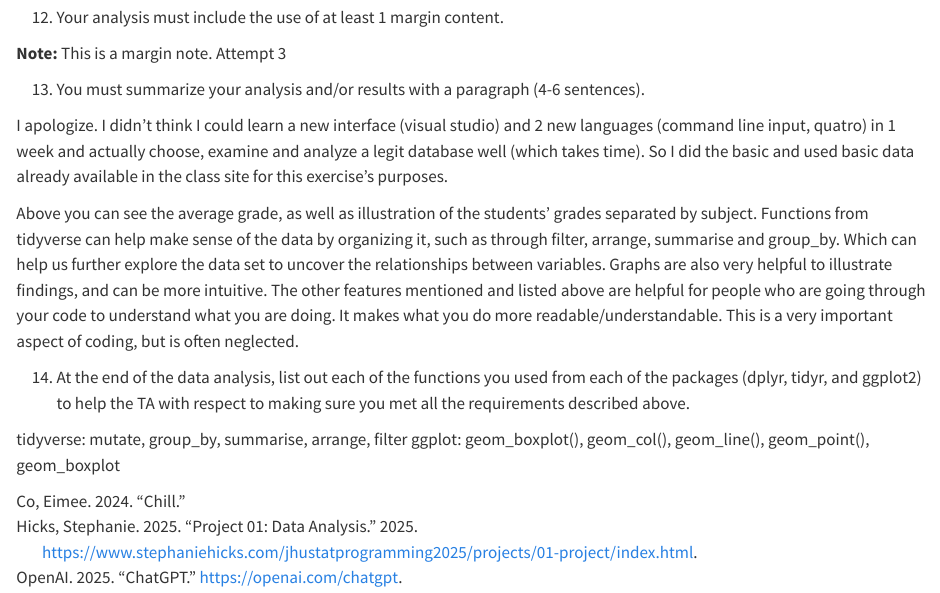
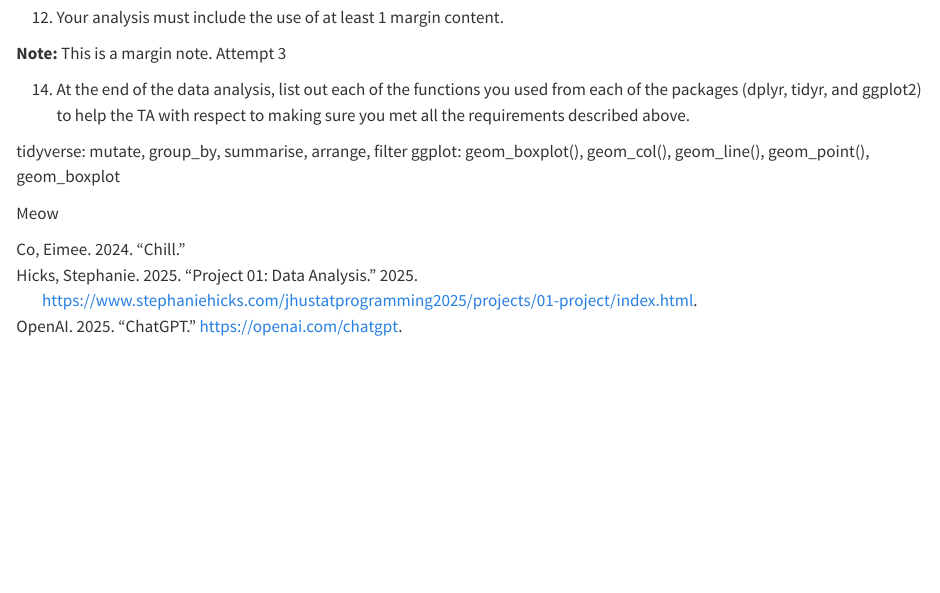
Before and after one commit to Esprit-Cat/biostat777-intro-eimee-co, a Quarto document (exampleanalysis.qmd): the page in a window 1100 px wide, from 6010 px down. Rendered offline with R 4.5, knitr and Pandoc in place of Quarto, with nearby package versions.

Commit message:
afeter hours

```diff
--- a/_quarto.yml
+++ b/_quarto.yml
@@ -9,3 +9,5 @@ website:
         href: index.qmd
       - text: "About"
         href: about.qmd
+      - text: "Research"
+        href: exampleanalysis.qmd
--- a/exampleanalysis.qmd
+++ b/exampleanalysis.qmd
@@ -117,17 +117,16 @@ see above
 
 12. Your analysis must include the use of at least 1 margin content.
 
-::: {.margin}
+::: {.column-margin}
 **Note:** This is a margin note. Attempt 3
 :::
 
-13. You must summarize your analysis and/or results with a paragraph (4-6 sentences).
 
-I apologize. I didn't think I could learn a new interface (visual studio) and 2 new languages (command line input, quatro) in 1 week and actually choose, examine and analyze a legit database well (which takes time). So I did the basic and used basic data already available in the class site for this exercise's purposes.
-
-Above you can see the average grade, as well as illustration of the students' grades separated by subject. Functions from tidyverse can help make sense of the data by organizing it, such as through filter, arrange, summarise and group_by. Which can help us further explore the data set to uncover the relationships between variables. Graphs are also very helpful to illustrate findings, and can be more intuitive. The other features mentioned and listed above are helpful for people who are going through your code to understand what you are doing. It makes what you do more readable/understandable. This is a very important aspect of coding, but is often neglected.
 
 14. At the end of the data analysis, list out each of the functions you used from each of the packages (dplyr, tidyr, and ggplot2) to help the TA with respect to making sure you met all the requirements described above.
 
 tidyverse: mutate, group_by, summarise, arrange, filter
 ggplot: geom_boxplot(), geom_col(), geom_line(), geom_point(), geom_boxplot
+
+
+Meow
```
Also changed, not shown: .quarto/idx/exampleanalysis.qmd.json, .quarto/idx/index.qmd.json, 5 other files.
